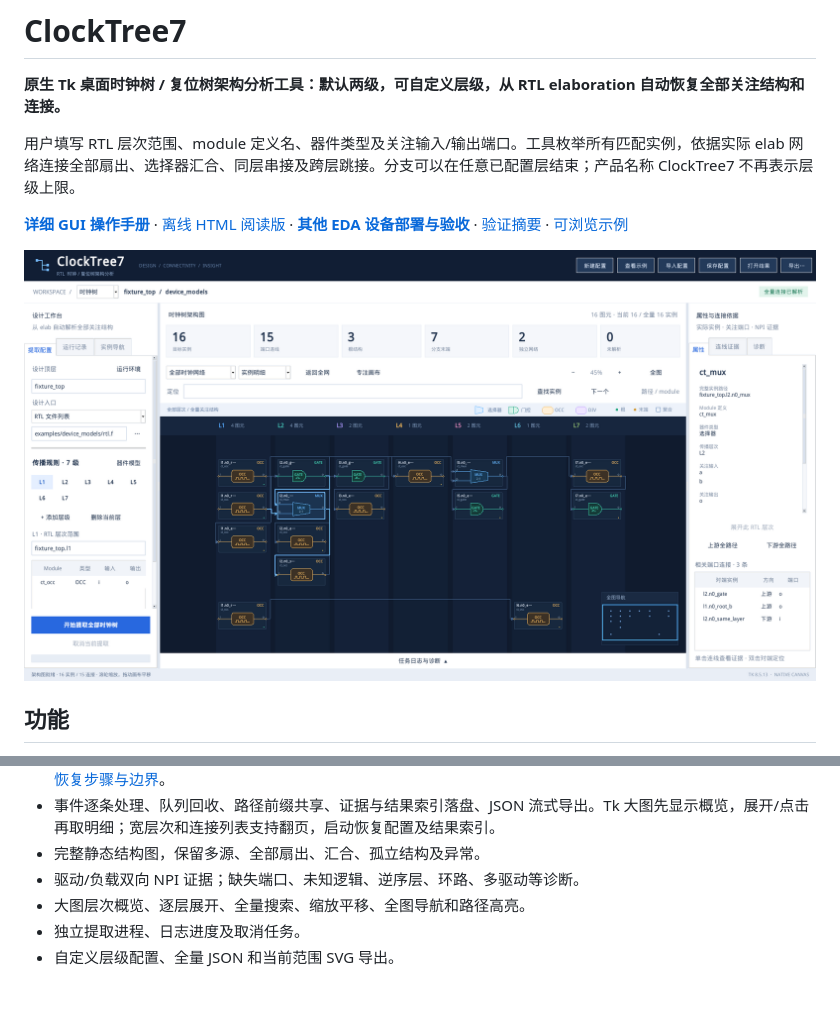
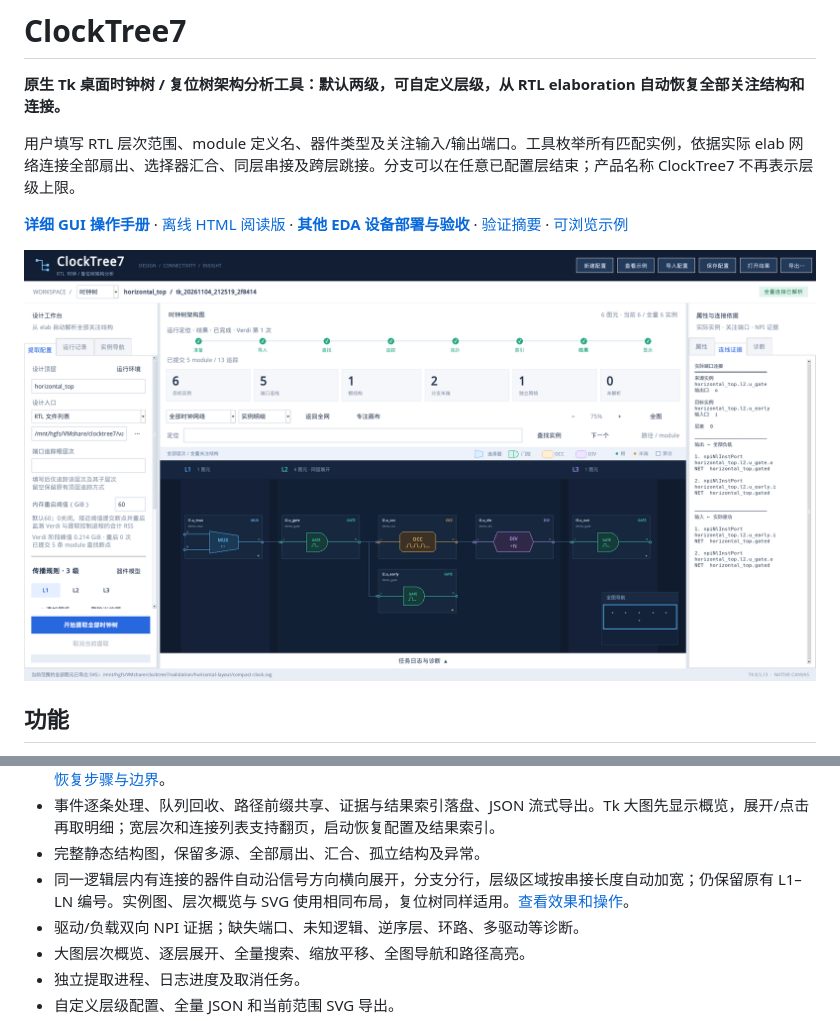
Before and after one commit to ysyx-22040210-yudian/clocktree7, a Markdown page: README.md, 2 parts joined by grey strips. GitHub-like rendering; pictures changed too: docs/images/horizontal-workbench.png (added); blank space fills up the shorter version.

```diff
--- a/README.md
+++ b/README.md
@@ -6,7 +6,7 @@
 
 **[详细 GUI 操作手册](docs/GUI_USER_MANUAL.zh-CN.md)** · [离线 HTML 阅读版](docs/GUI_USER_MANUAL.zh-CN.html) · **[其他 EDA 设备部署与验收](docs/PORTABILITY.zh-CN.md)** · [验证摘要](docs/VALIDATION.zh-CN.md) · [可浏览示例](examples/flexible_layers/README.md)
 
-![原生 Tk 工作台与完整七层架构图](docs/images/gui-overview.png)
+![原生 Tk 工作台与同层横向串接架构图](docs/images/horizontal-workbench.png)
 
 ## 功能
 
@@ -26,6 +26,7 @@
 - 闪退后重开 GUI 会提示上次阶段、日志中已知的退出原因和可用断点，点击“从断点继续”恢复原任务；也可执行 `python3 -m clocktree resume --run <任务目录> --memory-limit-gib 60`。原后端仍在运行时可观察，不重复启动。完整原始证据已提交时仅重建拓扑/索引/结果。恢复前校验原输入及实现版本，保留历史并撤回未提交尾部。[恢复步骤与边界](docs/GUI_USER_MANUAL.zh-CN.md#crash-recovery)。
 - 事件逐条处理、队列回收、路径前缀共享、证据与结果索引落盘、JSON 流式导出。Tk 大图先显示概览，展开/点击再取明细；宽层次和连接列表支持翻页，启动恢复配置及结果索引。
 - 完整静态结构图，保留多源、全部扇出、汇合、孤立结构及异常。
+- 同一逻辑层内有连接的器件自动沿信号方向横向展开，分支分行，层级区域按串接长度自动加宽；仍保留原有 L1–LN 编号。实例图、层次概览与 SVG 使用相同布局，复位树同样适用。[查看效果和操作](docs/GUI_USER_MANUAL.zh-CN.md#horizontal-layout)。
 - 驱动/负载双向 NPI 证据；缺失端口、未知逻辑、逆序层、环路、多驱动等诊断。
 - 大图层次概览、逐层展开、全量搜索、缩放平移、全图导航和路径高亮。
 - 独立提取进程、日志进度及取消任务。
```
Also changed, not shown: docs/GUI_USER_MANUAL.zh-CN.md (+18 -3 lines), docs/VALIDATION.zh-CN.md (+9 -0 lines), docs/images/horizontal-clock.png (added), 6 other files.
